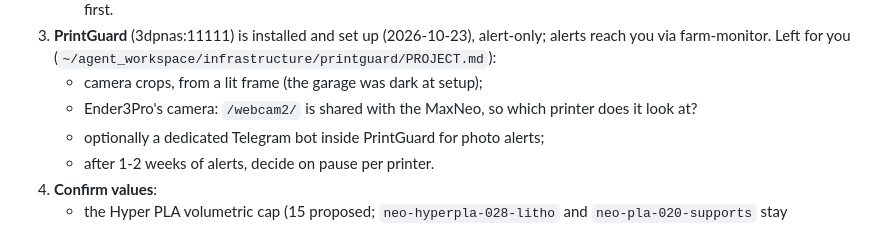
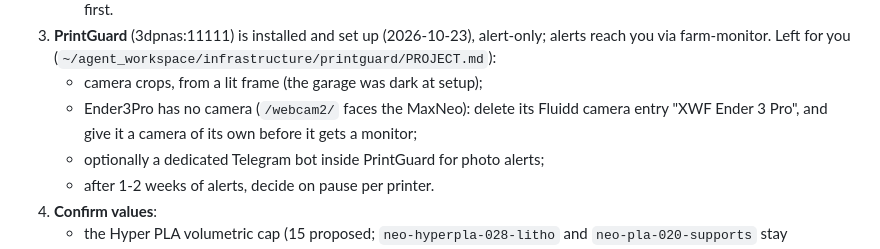
Before and after one commit to sropqras/3dp, a Markdown page: HANDOFF.md, the part around the change. Drawn GitHub-style.

Commit message:
Docs: /webcam2/ faces the MaxNeo; Ender3Pro has no camera of its own
Co-Authored-By: Claude Opus 5.5 <noreply@anthropic.com>

```diff
--- a/HANDOFF.md
+++ b/HANDOFF.md
@@ -78,7 +78,8 @@ The registry is `printers/registry.json`, edited from the Printers tab only.
 3. **PrintGuard** (3dpnas:11111) is installed and set up (2026-10-23), alert-only; alerts reach you via farm-monitor.
    Left for you (`~/agent_workspace/infrastructure/printguard/PROJECT.md`):
    - camera crops, from a lit frame (the garage was dark at setup);
-   - Ender3Pro's camera: `/webcam2/` is shared with the MaxNeo, so which printer does it look at?
+   - Ender3Pro has no camera (`/webcam2/` faces the MaxNeo): delete its Fluidd camera entry "XWF Ender 3 Pro", and
+     give it a camera of its own before it gets a monitor;
    - optionally a dedicated Telegram bot inside PrintGuard for photo alerts;
    - after 1-2 weeks of alerts, decide on pause per printer.
 4. **Confirm values**:
```
Also changed, not shown: FARM.md (+1 -1 lines).
